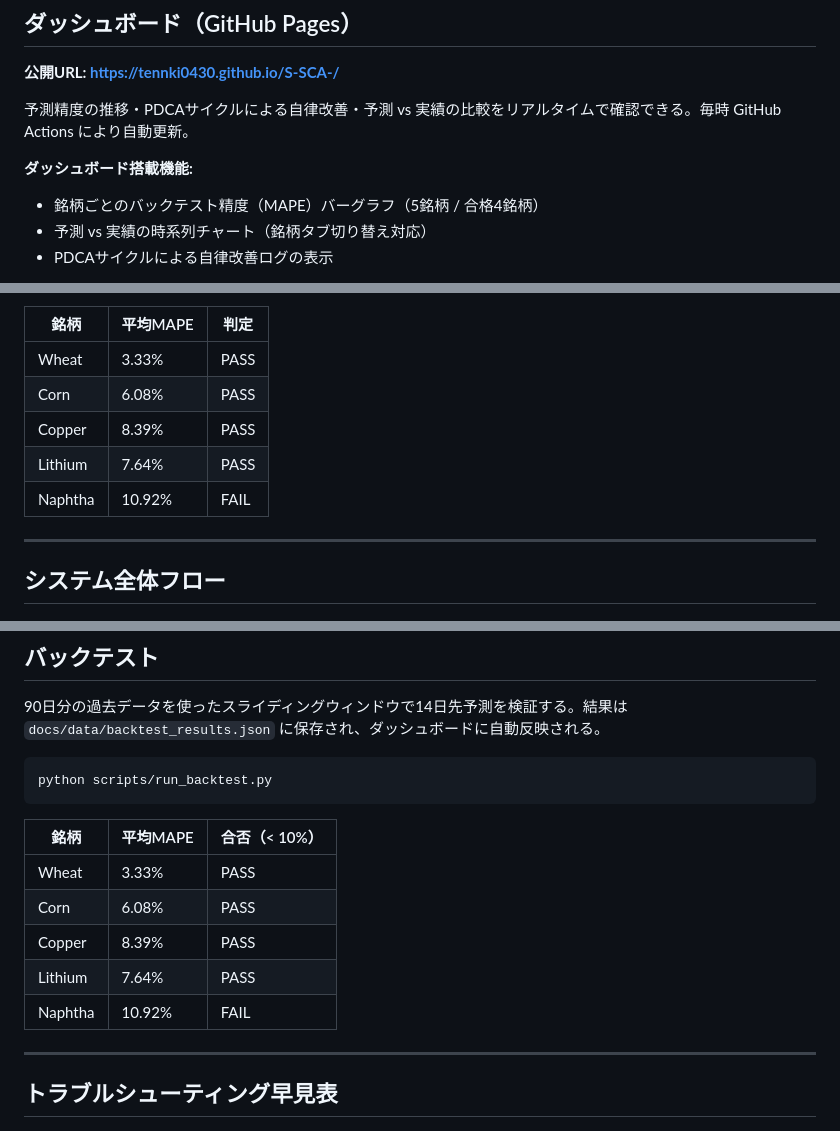
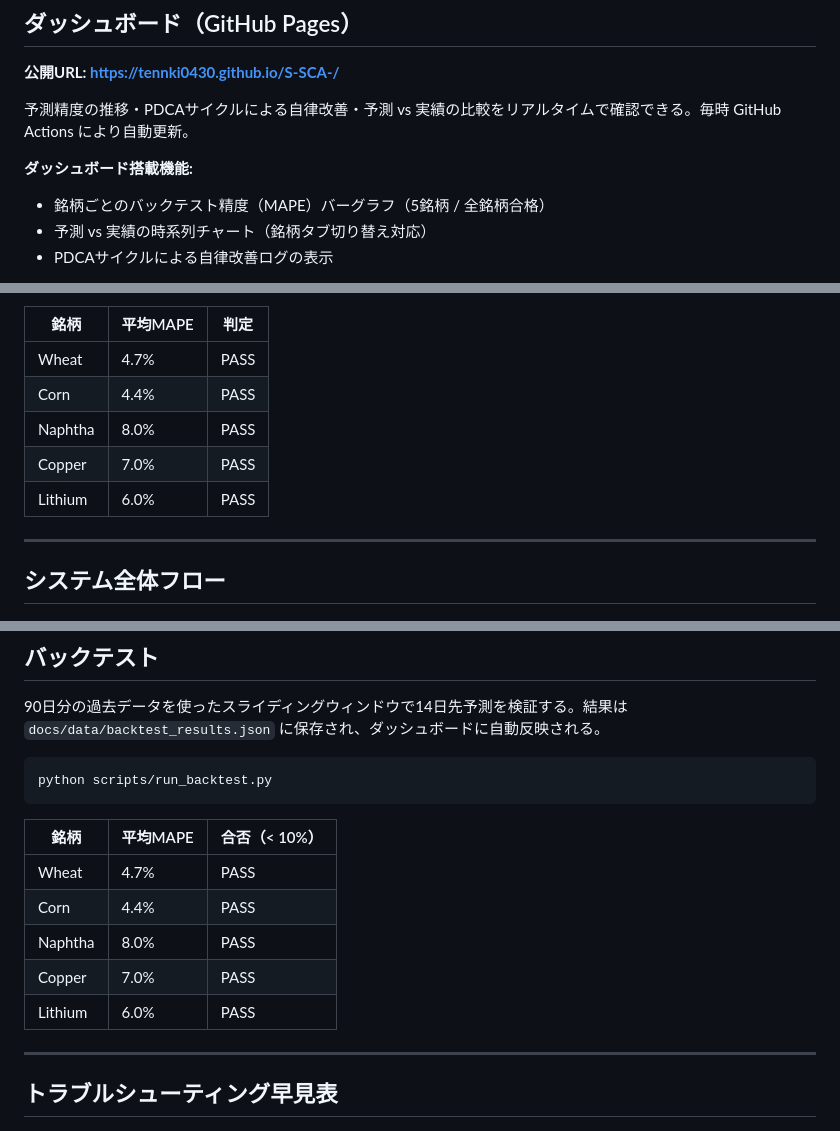
Before and after one commit to Tennki0430/S-SCA-, a Markdown page: README.md, 3 parts joined by grey strips. GitHub-like rendering.

Commit message:
docs: バックテスト結果を更新（5/5全銘柄PASS、2026-05-17）

```diff
--- a/README.md
+++ b/README.md
@@ -11,7 +11,7 @@
 予測精度の推移・PDCAサイクルによる自律改善・予測 vs 実績の比較をリアルタイムで確認できる。毎時 GitHub Actions により自動更新。
 
 **ダッシュボード搭載機能:**
-- 銘柄ごとのバックテスト精度（MAPE）バーグラフ（5銘柄 / 合格4銘柄）
+- 銘柄ごとのバックテスト精度（MAPE）バーグラフ（5銘柄 / 全銘柄合格）
 - 予測 vs 実績の時系列チャート（銘柄タブ切り替え対応）
 - PDCAサイクルによる自律改善ログの表示
 
@@ -19,11 +19,11 @@
 
 | 銘柄 | 平均MAPE | 判定 |
 |------|---------|------|
-| Wheat | 3.33% | PASS |
-| Corn | 6.08% | PASS |
-| Copper | 8.39% | PASS |
-| Lithium | 7.64% | PASS |
-| Naphtha | 10.92% | FAIL |
+| Wheat | 4.7% | PASS |
+| Corn | 4.4% | PASS |
+| Naphtha | 8.0% | PASS |
+| Copper | 7.0% | PASS |
+| Lithium | 6.0% | PASS |
 
 ---
 
@@ -437,11 +437,11 @@ python scripts/run_backtest.py
 
 | 銘柄 | 平均MAPE | 合否（< 10%） |
 |------|---------|-------------|
-| Wheat | 3.33% | PASS |
-| Corn | 6.08% | PASS |
-| Copper | 8.39% | PASS |
-| Lithium | 7.64% | PASS |
-| Naphtha | 10.92% | FAIL |
+| Wheat | 4.7% | PASS |
+| Corn | 4.4% | PASS |
+| Naphtha | 8.0% | PASS |
+| Copper | 7.0% | PASS |
+| Lithium | 6.0% | PASS |
 
 ---
 
```
Also changed, not shown: other parts of README.md (+1 -1 lines).
